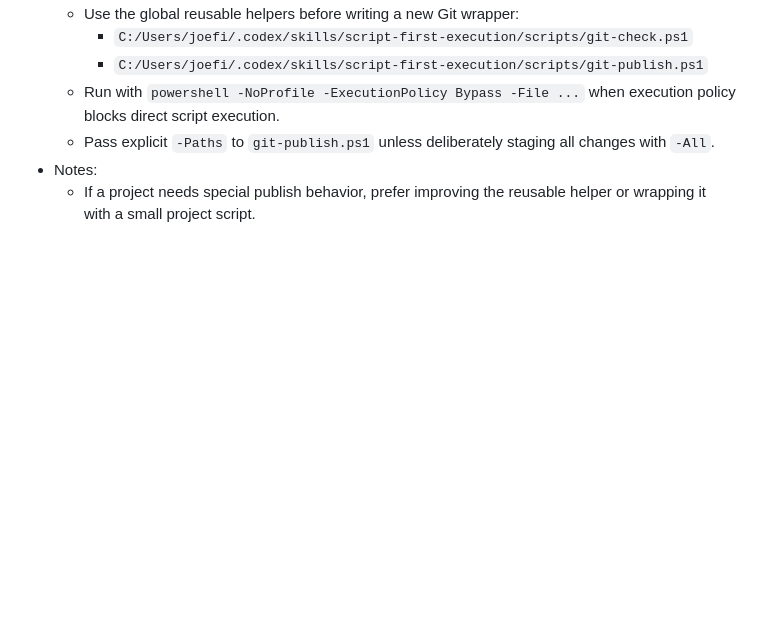
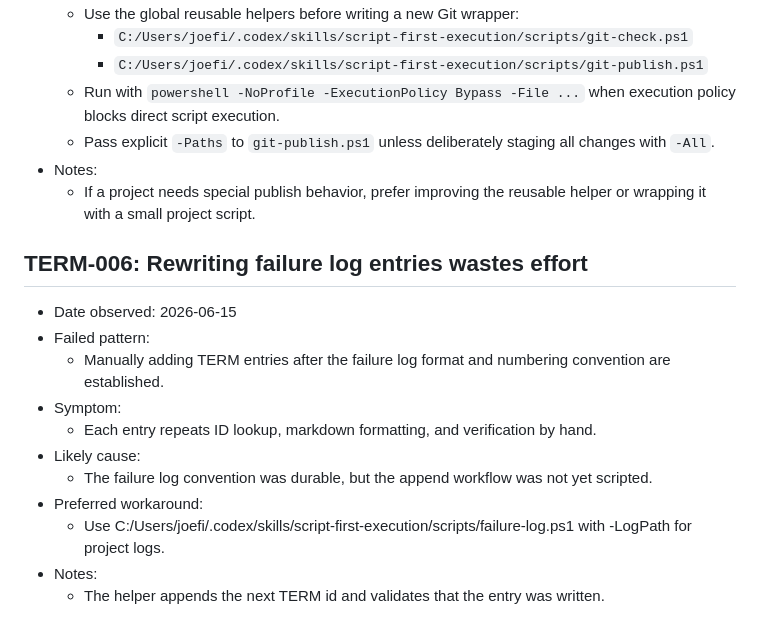
Before and after one commit to bytesnotbits/LifeandMinistryTimer, a Markdown page: docs/TERMINAL_FAILURES.md, the part around the change. Drawn GitHub-style; blank space fills up the shorter version.

Commit message:
Document reusable failure log helper

```diff
--- a/docs/TERMINAL_FAILURES.md
+++ b/docs/TERMINAL_FAILURES.md
@@ -96,3 +96,16 @@ Use this log to avoid rediscovering the same terminal failures. Add entries when
   - Pass explicit `-Paths` to `git-publish.ps1` unless deliberately staging all changes with `-All`.
 - Notes:
   - If a project needs special publish behavior, prefer improving the reusable helper or wrapping it with a small project script.
+
+## TERM-006: Rewriting failure log entries wastes effort
+- Date observed: 2026-06-15
+- Failed pattern:
+  - Manually adding TERM entries after the failure log format and numbering convention are established.
+- Symptom:
+  - Each entry repeats ID lookup, markdown formatting, and verification by hand.
+- Likely cause:
+  - The failure log convention was durable, but the append workflow was not yet scripted.
+- Preferred workaround:
+  - Use C:/Users/joefi/.codex/skills/script-first-execution/scripts/failure-log.ps1 with -LogPath for project logs.
+- Notes:
+  - The helper appends the next TERM id and validates that the entry was written.
```
